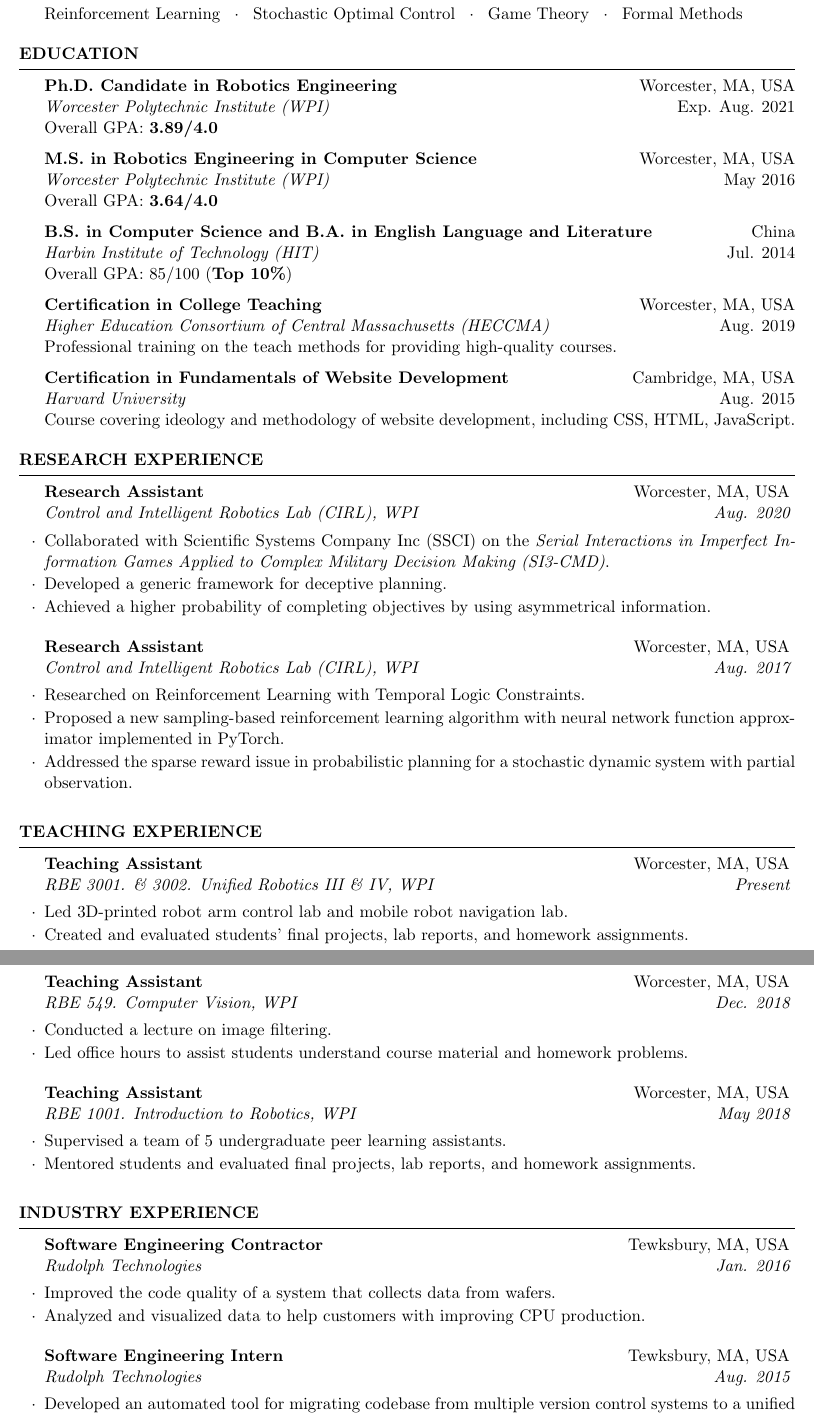
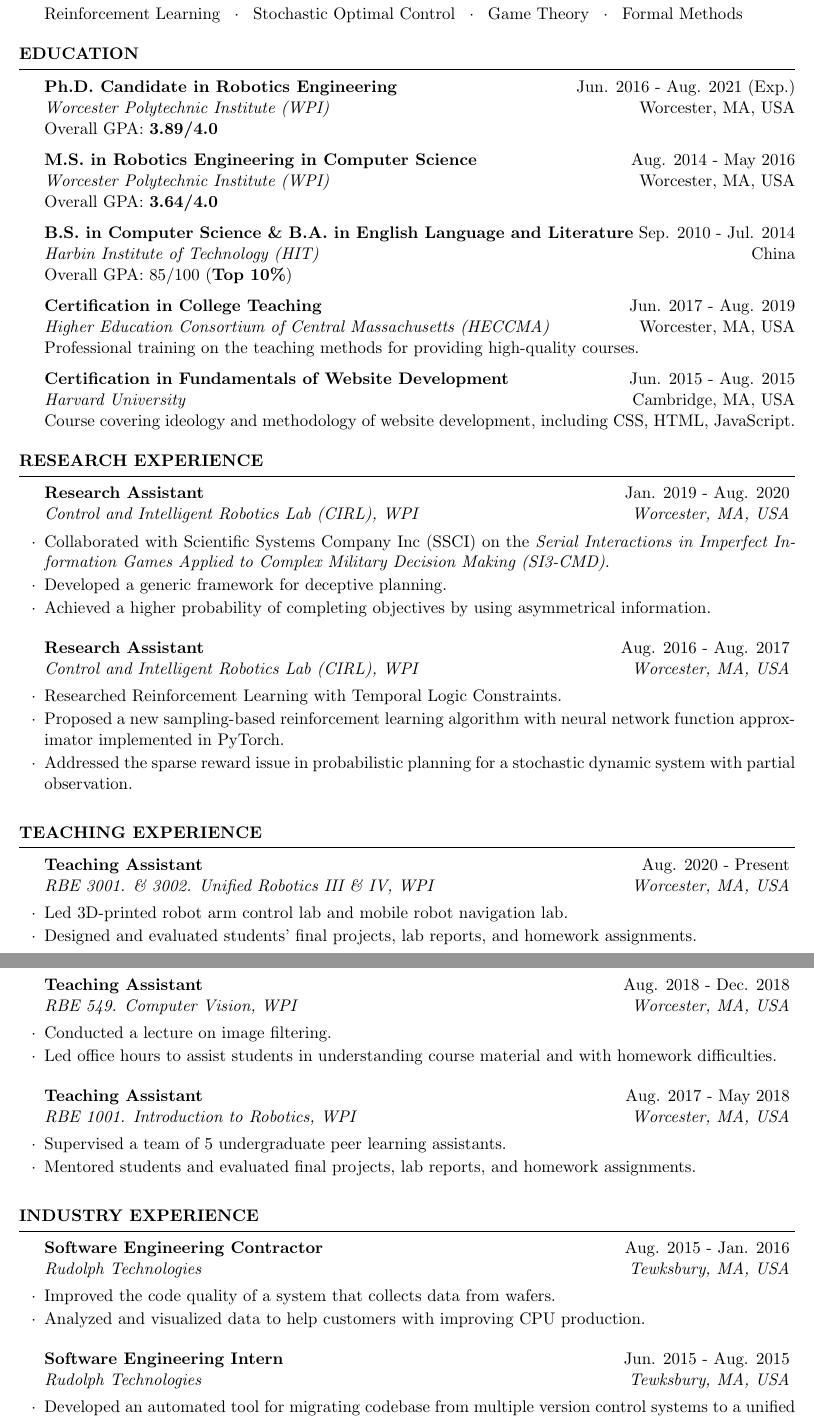
Before and after one commit to leelening/Curriculum-Vitae, a LaTeX CV (cv.tex): two parts of pages 1 and 2 of 5, joined at a grey line, cut so that both start at the same text. Compiled offline with pdfLaTeX.

Commit message:
Updates from Overleaf

```diff
--- a/cv.tex
+++ b/cv.tex
@@ -11,8 +11,8 @@
 \newcommand{\tab}[1]{\hspace{.2667\textwidth}\rlap{#1}}
 \newcommand{\itab}[1]{\hspace{0em}\rlap{#1}}
 \name{Lening Li} % Your name
-\address{39 William St, Apt 203 \\ Worcester, MA, USA. 01609} % Your address
-\address{(+1)~774~823~2639 \\ lli4@wpi.edu \\ lening.li} % Your phone number and email
+\address{39 William St, Apt 203, Worcester, MA 01609 USA} % Your address
+\address{+1~(774)~823~2639 \\ lli4@wpi.edu \\ lening.li} % Your phone number and email
 
 \begin{document}
 \nobibliography{refs}
@@ -33,24 +33,24 @@
 %	EDUCATION SECTION
 %----------------------------------------------------------------------------------------
 \begin{rSection}{Education}
-{\bf Ph.D. Candidate in Robotics Engineering} \hfill {Worcester, MA, USA}
-\\ {\it Worcester Polytechnic Institute (WPI)} \hfill {Exp. Aug. 2021}
+{\bf Ph.D. Candidate in Robotics Engineering} \hfill {Jun. 2016 - Aug. 2021 (Exp.)}
+\\ {\it Worcester Polytechnic Institute (WPI)} \hfill {Worcester, MA, USA}
 \\ {Overall GPA: \bf{3.89}/4.0}
 
-{\bf M.S. in Robotics Engineering in Computer Science} \hfill {Worcester, MA, USA}
-\\ {\it Worcester Polytechnic Institute (WPI)} \hfill {May 2016}
+{\bf M.S. in Robotics Engineering in Computer Science} \hfill {Aug. 2014 - May 2016}
+\\ {\it Worcester Polytechnic Institute (WPI)} \hfill {Worcester, MA, USA}
 \\ {Overall GPA: \bf{3.64}/4.0}
 
-{\bf B.S. in Computer Science and B.A. in English Language and Literature} \hfill {China}
-\\ {\it Harbin Institute of Technology (HIT)} \hfill {Jul. 2014}
+{\bf B.S. in Computer Science \& B.A. in English Language and Literature} \hfill{Sep. 2010 - Jul. 2014}
+\\ {\it Harbin Institute of Technology (HIT)} \hfill {China}
 \\ {Overall GPA: 85/100} ({\bf Top 10\%})
 
-{\bf Certification in College Teaching} \hfill {Worcester, MA, USA}
-\\ {\it Higher Education Consortium of Central Massachusetts (HECCMA)} \hfill {Aug. 2019}
-\\ {Professional training on the teach methods for providing high-quality courses.}
+{\bf Certification in College Teaching} \hfill {Jun. 2017 - Aug. 2019}
+\\ {\it Higher Education Consortium of Central Massachusetts (HECCMA)} \hfill {Worcester, MA, USA}
+\\ {Professional training on the teaching methods for providing high-quality courses.}
 
-{\bf Certification in Fundamentals of Website Development} \hfill {Cambridge, MA, USA}
-\\ {\it Harvard University} \hfill {Aug. 2015}
+{\bf Certification in Fundamentals of Website Development} \hfill {Jun. 2015 - Aug. 2015}
+\\ {\it Harvard University} \hfill {Cambridge, MA, USA}
 \\ {Course covering ideology and methodology of website development, including CSS, HTML, JavaScript.}
 \end{rSection}
 
@@ -58,13 +58,13 @@
 %	RESEARCH EXPERIENCE SECTION
 %----------------------------------------------------------------------------------------
 \begin{rSection}{Research Experience}
-\begin{rSubsection}{Research Assistant}{Worcester, MA, USA}{Control and Intelligent Robotics Lab (CIRL), WPI}{Aug. 2020}
+\begin{rSubsection}{Research Assistant}{Jan. 2019 - Aug. 2020}{Control and Intelligent Robotics Lab (CIRL), WPI}{Worcester, MA, USA}
 \item Collaborated with Scientific Systems Company Inc (SSCI) on the {\it Serial Interactions in Imperfect Information Games Applied to Complex Military Decision Making (SI3-CMD)}.
 \item Developed a generic framework for deceptive planning.
 \item Achieved a higher probability of completing objectives by using asymmetrical information.
 \end{rSubsection}
-\begin{rSubsection}{Research Assistant}{Worcester, MA, USA}{Control and Intelligent Robotics Lab (CIRL), WPI}{Aug. 2017}
-\item Researched on Reinforcement Learning with Temporal Logic Constraints.
+\begin{rSubsection}{Research Assistant}{Aug. 2016 - Aug. 2017}{Control and Intelligent Robotics Lab (CIRL), WPI}{Worcester, MA, USA}
+\item Researched Reinforcement Learning with Temporal Logic Constraints.
 \item Proposed a new sampling-based reinforcement learning algorithm with neural network function approximator implemented in PyTorch.
 \item Addressed the sparse reward issue in probabilistic planning for a stochastic dynamic system with partial observation.
 \end{rSubsection}
@@ -74,15 +74,15 @@
 %	TEACHING EXPERIENCE SECTION
 %----------------------------------------------------------------------------------------
 \begin{rSection}{Teaching Experience}
-\begin{rSubsection}{Teaching Assistant}{Worcester, MA, USA}{RBE 3001. \& 3002. Unified Robotics III \& IV, WPI}{Present}
+\begin{rSubsection}{Teaching Assistant}{Aug. 2020 - Present}{RBE 3001. \& 3002. Unified Robotics III \& IV, WPI}{Worcester, MA, USA}
 \item Led 3D-printed robot arm control lab and mobile robot navigation lab.
-\item Created and evaluated students' final projects, lab reports, and homework assignments.
+\item Designed and evaluated students' final projects, lab reports, and homework assignments.
 \end{rSubsection}
-\begin{rSubsection}{Teaching Assistant}{Worcester, MA, USA}{RBE 549. Computer Vision, WPI}{Dec. 2018}
+\begin{rSubsection}{Teaching Assistant}{Aug. 2018 - Dec. 2018}{RBE 549. Computer Vision, WPI}{Worcester, MA, USA}
 \item Conducted a lecture on image filtering.
-\item Led office hours to assist students understand course material and homework problems.
+\item Led office hours to assist students in understanding course material and with homework difficulties.
 \end{rSubsection}
-\begin{rSubsection}{Teaching Assistant}{Worcester, MA, USA}{RBE 1001. Introduction to Robotics, WPI}{May 2018}
+\begin{rSubsection}{Teaching Assistant}{Aug. 2017 - May 2018}{RBE 1001. Introduction to Robotics, WPI}{Worcester, MA, USA}
 \item Supervised a team of 5 undergraduate peer learning assistants.
 \item Mentored students and evaluated final projects, lab reports, and homework assignments.
 \end{rSubsection}
@@ -92,10 +92,10 @@
 %	INDUSTRY EXPERIENCE SECTION
 %----------------------------------------------------------------------------------------
 \begin{rSection}{Industry Experience}
-\begin{rSubsection}{Software Engineering Contractor}{Tewksbury, MA, USA}{Rudolph Technologies}{Jan. 2016}
+\begin{rSubsection}{Software Engineering Contractor}{Aug. 2015 - Jan. 2016}{Rudolph Technologies}{Tewksbury, MA, USA}
 \item Improved the code quality of a system that collects data from wafers.
 \item Analyzed and visualized data to help customers with improving CPU production.
 \end{rSubsection}
-\begin{rSubsection}{Software Engineering Intern}{Tewksbury, MA, USA}{Rudolph Technologies}{Aug. 2015}
+\begin{rSubsection}{Software Engineering Intern}{Jun. 2015 - Aug. 2015}{Rudolph Technologies}{Tewksbury, MA, USA}
 \item Developed an automated tool for migrating codebase from multiple version control systems to a unified system.
 \end{rSubsection}
```
Also changed, not shown: cv.tex (36 more changed lines).
